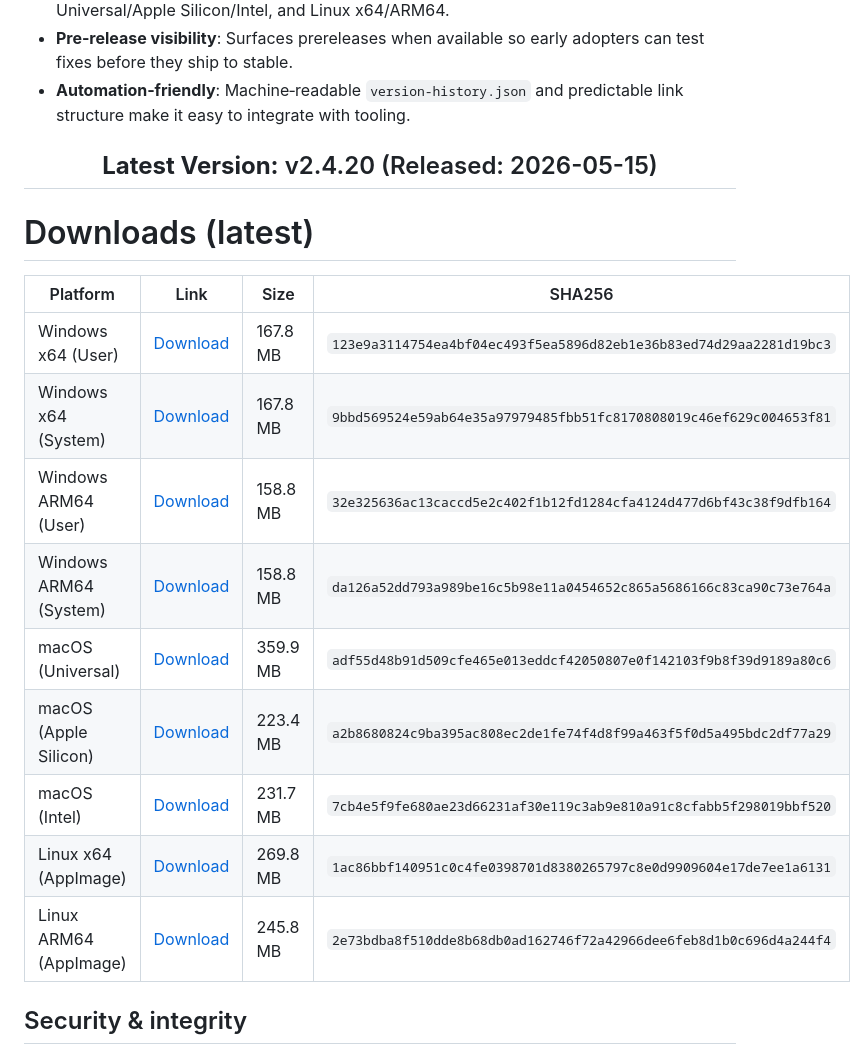
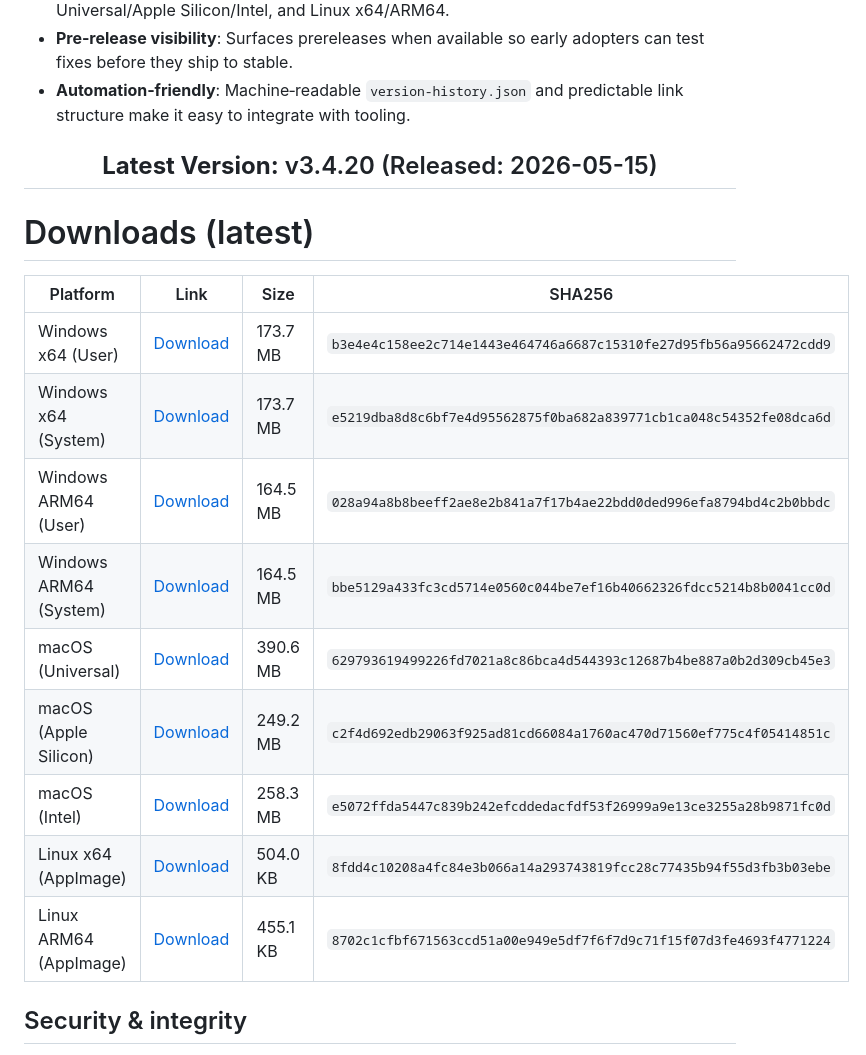
Before and after one commit to accesstechnology-mike/cursor-downloads, a Markdown page: README.md, the part around one of its changes. GitHub-like rendering.

Commit message:
Update Cursor download links and version history

```diff
--- a/README.md
+++ b/README.md
@@ -18,22 +18,22 @@ A simple, automatically updated site providing the latest download links for the
 - **Automation‑friendly**: Machine‑readable `version-history.json` and predictable link structure make it easy to integrate with tooling.
 
 <h2 align="center" style="font-size:2rem; margin-top:2.5em; margin-bottom:0.5em;">
-  <strong>Latest Version:</strong> v2.4.20 <span style="font-size:1.2rem; font-weight:normal;">(Released: 2026-05-15)</span>
+  <strong>Latest Version:</strong> v3.4.20 <span style="font-size:1.2rem; font-weight:normal;">(Released: 2026-05-15)</span>
 </h2>
 
 # Downloads (latest)
 
 | Platform               | Link                                                                                                                                                 | Size     | SHA256                                                             |
 | ---------------------- | ---------------------------------------------------------------------------------------------------------------------------------------------------- | -------- | ------------------------------------------------------------------ |
-| Windows x64 (User)     | [Download](https://downloads.cursor.com/production/20b56586b0785b8843487045393c57c6d89b7103/win32/x64/user-setup/CursorUserSetup-x64-2.4.20.exe)     | 167.8 MB | `123e9a3114754ea4bf04ec493f5ea5896d82eb1e36b83ed74d29aa2281d19bc3` |
-| Windows x64 (System)   | [Download](https://downloads.cursor.com/production/20b56586b0785b8843487045393c57c6d89b7103/win32/x64/system-setup/CursorSetup-x64-2.4.20.exe)       | 167.8 MB | `9bbd569524e59ab64e35a97979485fbb51fc8170808019c46ef629c004653f81` |
-| Windows ARM64 (User)   | [Download](https://downloads.cursor.com/production/20b56586b0785b8843487045393c57c6d89b7103/win32/arm64/user-setup/CursorUserSetup-arm64-2.4.20.exe) | 158.8 MB | `32e325636ac13caccd5e2c402f1b12fd1284cfa4124d477d6bf43c38f9dfb164` |
-| Windows ARM64 (System) | [Download](https://downloads.cursor.com/production/20b56586b0785b8843487045393c57c6d89b7103/win32/arm64/system-setup/CursorSetup-arm64-2.4.20.exe)   | 158.8 MB | `da126a52dd793a989be16c5b98e11a0454652c865a5686166c83ca90c73e764a` |
-| macOS (Universal)      | [Download](https://downloads.cursor.com/production/20b56586b0785b8843487045393c57c6d89b7103/darwin/universal/Cursor-darwin-universal.dmg)            | 359.9 MB | `adf55d48b91d509cfe465e013eddcf42050807e0f142103f9b8f39d9189a80c6` |
-| macOS (Apple Silicon)  | [Download](https://downloads.cursor.com/production/20b56586b0785b8843487045393c57c6d89b7103/darwin/arm64/Cursor-darwin-arm64.dmg)                    | 223.4 MB | `a2b8680824c9ba395ac808ec2de1fe74f4d8f99a463f5f0d5a495bdc2df77a29` |
-| macOS (Intel)          | [Download](https://downloads.cursor.com/production/20b56586b0785b8843487045393c57c6d89b7103/darwin/x64/Cursor-darwin-x64.dmg)                        | 231.7 MB | `7cb4e5f9fe680ae23d66231af30e119c3ab9e810a91c8cfabb5f298019bbf520` |
-| Linux x64 (AppImage)   | [Download](https://downloads.cursor.com/production/20b56586b0785b8843487045393c57c6d89b7103/linux/x64/Cursor-2.4.20-x86_64.AppImage)                 | 269.8 MB | `1ac86bbf140951c0c4fe0398701d8380265797c8e0d9909604e17de7ee1a6131` |
-| Linux ARM64 (AppImage) | [Download](https://downloads.cursor.com/production/20b56586b0785b8843487045393c57c6d89b7103/linux/arm64/Cursor-2.4.20-aarch64.AppImage)              | 245.8 MB | `2e73bdba8f510dde8b68db0ad162746f72a42966dee6feb8d1b0c696d4a244f4` |
+| Windows x64 (User)     | [Download](https://downloads.cursor.com/production/0cf8b06883f54e26bb4f0fb8647c9500ccb4331f/win32/x64/user-setup/CursorUserSetup-x64-3.4.20.exe)     | 173.7 MB | `b3e4e4c158ee2c714e1443e464746a6687c15310fe27d95fb56a95662472cdd9` |
+| Windows x64 (System)   | [Download](https://downloads.cursor.com/production/0cf8b06883f54e26bb4f0fb8647c9500ccb4331f/win32/x64/system-setup/CursorSetup-x64-3.4.20.exe)       | 173.7 MB | `e5219dba8d8c6bf7e4d95562875f0ba682a839771cb1ca048c54352fe08dca6d` |
+| Windows ARM64 (User)   | [Download](https://downloads.cursor.com/production/0cf8b06883f54e26bb4f0fb8647c9500ccb4331f/win32/arm64/user-setup/CursorUserSetup-arm64-3.4.20.exe) | 164.5 MB | `028a94a8b8beeff2ae8e2b841a7f17b4ae22bdd0ded996efa8794bd4c2b0bbdc` |
+| Windows ARM64 (System) | [Download](https://downloads.cursor.com/production/0cf8b06883f54e26bb4f0fb8647c9500ccb4331f/win32/arm64/system-setup/CursorSetup-arm64-3.4.20.exe)   | 164.5 MB | `bbe5129a433fc3cd5714e0560c044be7ef16b40662326fdcc5214b8b0041cc0d` |
+| macOS (Universal)      | [Download](https://downloads.cursor.com/production/0cf8b06883f54e26bb4f0fb8647c9500ccb4331f/darwin/universal/Cursor-darwin-universal.zip)            | 390.6 MB | `629793619499226fd7021a8c86bca4d544393c12687b4be887a0b2d309cb45e3` |
+| macOS (Apple Silicon)  | [Download](https://downloads.cursor.com/production/0cf8b06883f54e26bb4f0fb8647c9500ccb4331f/darwin/arm64/Cursor-darwin-arm64.zip)                    | 249.2 MB | `c2f4d692edb29063f925ad81cd66084a1760ac470d71560ef775c4f05414851c` |
+| macOS (Intel)          | [Download](https://downloads.cursor.com/production/0cf8b06883f54e26bb4f0fb8647c9500ccb4331f/darwin/x64/Cursor-darwin-x64.zip)                        | 258.3 MB | `e5072ffda5447c839b242efcddedacfdf53f26999a9e13ce3255a28b9871fc0d` |
+| Linux x64 (AppImage)   | [Download](https://downloads.cursor.com/production/0cf8b06883f54e26bb4f0fb8647c9500ccb4331f/linux/x64/Cursor-3.4.20-x86_64.AppImage.zsync)           | 504.0 KB | `8fdd4c10208a4fc84e3b066a14a293743819fcc28c77435b94f55d3fb3b03ebe` |
+| Linux ARM64 (AppImage) | [Download](https://downloads.cursor.com/production/0cf8b06883f54e26bb4f0fb8647c9500ccb4331f/linux/arm64/Cursor-3.4.20-aarch64.AppImage.zsync)        | 455.1 KB | `8702c1cfbf671563ccd51a00e949e5df7f6f7d9c71f15f07d3fe4693f4771224` |
 
 ## Security & integrity
 
```
Also changed, not shown: other parts of README.md (+0 -14 lines).
